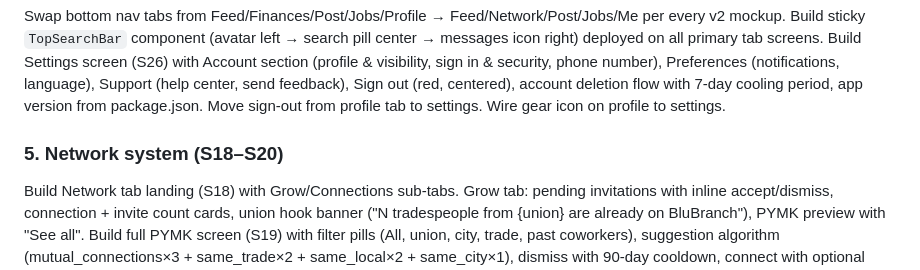
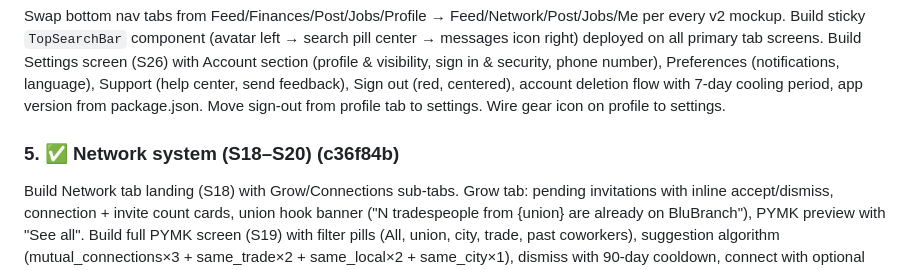
Before and after one commit to daynearnett/blubranch-mono, a Markdown page: docs/PHASE-3.5-PLAN.md, the part around the change. Rendered like a GitHub page.

Commit message:
docs: mark chunk 5 done in phase-3.5 plan
Co-Authored-By: Claude Opus 4.6 <noreply@anthropic.com>

```diff
--- a/docs/PHASE-3.5-PLAN.md
+++ b/docs/PHASE-3.5-PLAN.md
@@ -19,7 +19,7 @@ Build empty-state profile (S9) with dashed avatar tap-to-upload, verify-now card
 ### 4. ✅ Navigation & settings (S9 bottom nav, S15 top bar, S26) (f18dc0f)
 Swap bottom nav tabs from Feed/Finances/Post/Jobs/Profile → Feed/Network/Post/Jobs/Me per every v2 mockup. Build sticky `TopSearchBar` component (avatar left → search pill center → messages icon right) deployed on all primary tab screens. Build Settings screen (S26) with Account section (profile & visibility, sign in & security, phone number), Preferences (notifications, language), Support (help center, send feedback), Sign out (red, centered), account deletion flow with 7-day cooling period, app version from package.json. Move sign-out from profile tab to settings. Wire gear icon on profile to settings.
 
-### 5. Network system (S18–S20)
+### 5. ✅ Network system (S18–S20) (c36f84b)
 Build Network tab landing (S18) with Grow/Connections sub-tabs. Grow tab: pending invitations with inline accept/dismiss, connection + invite count cards, union hook banner ("N tradespeople from {union} are already on BluBranch"), PYMK preview with "See all". Build full PYMK screen (S19) with filter pills (All, union, city, trade, past coworkers), suggestion algorithm (mutual_connections×3 + same_trade×2 + same_local×2 + same_city×1), dismiss with 90-day cooldown, connect with optional note modal. Build Connections list (S20) with search, sort pills (Recent/First name/Last name/Trade), quick-message button, remove/block via long-press menu. API: `GET /connections`, `POST /connections/request`, `PUT /connections/:id/accept`, `DELETE /connections/:id`, `GET /network/suggestions`, invitation rate limits (10/day, 50/week). Connection degree calculation (1st/2nd).
 
 ### 6. Feed & post composer (S15–S17)
```
